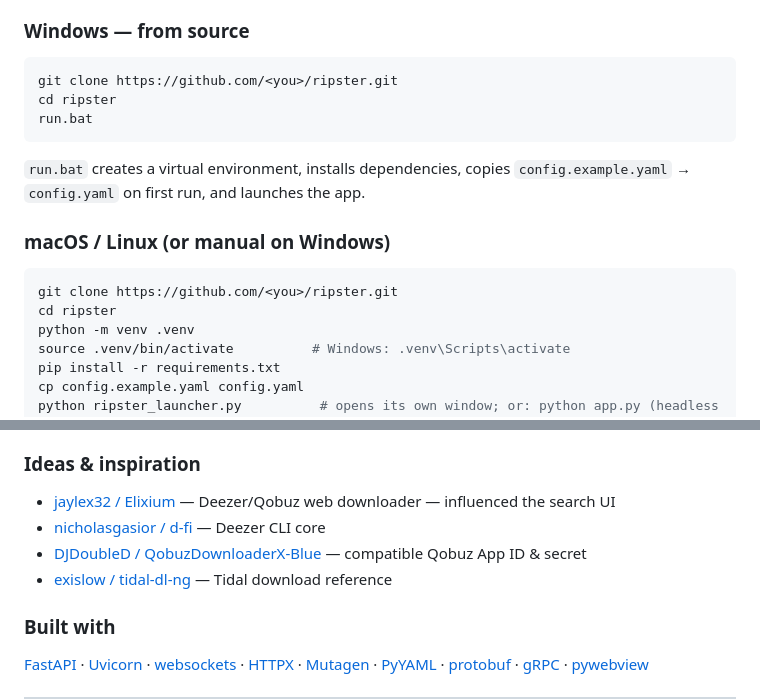
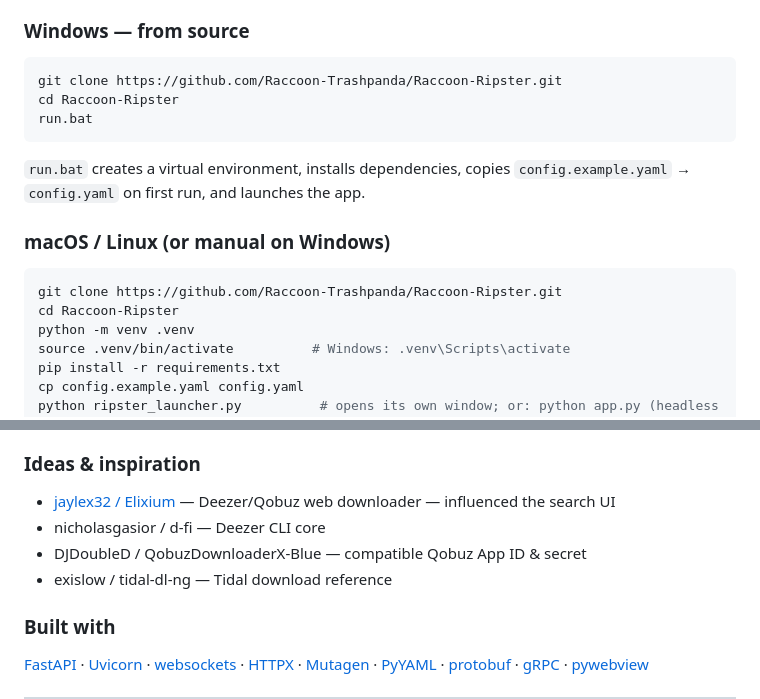
Before and after one commit to Raccoon-Trashpanda/Raccoon-Ripster, a Markdown page: README.md, 2 parts joined by grey strips. Rendered like a GitHub page.

Commit message:
README: real repo URL in clone steps; de-link 3 dead upstream repos
Co-Authored-By: Claude Opus 4.8 <noreply@anthropic.com>

````diff
--- a/README.md
+++ b/README.md
@@ -50,8 +50,8 @@ from the in-app **Setup** tab.
 
 ### Windows — from source
 ```bat
-git clone https://github.com/<you>/ripster.git
-cd ripster
+git clone https://github.com/Raccoon-Trashpanda/Raccoon-Ripster.git
+cd Raccoon-Ripster
 run.bat
 ```
 `run.bat` creates a virtual environment, installs dependencies, copies
@@ -59,8 +59,8 @@ run.bat
 
 ### macOS / Linux (or manual on Windows)
 ```bash
-git clone https://github.com/<you>/ripster.git
-cd ripster
+git clone https://github.com/Raccoon-Trashpanda/Raccoon-Ripster.git
+cd Raccoon-Ripster
 python -m venv .venv
 source .venv/bin/activate          # Windows: .venv\Scripts\activate
 pip install -r requirements.txt
@@ -160,9 +160,9 @@ removed, please open an issue.
 
 ### Ideas & inspiration
 - [jaylex32 / Elixium](https://github.com/jaylex32/Elixium) — Deezer/Qobuz web downloader — influenced the search UI
-- [nicholasgasior / d-fi](https://github.com/nicholasgasior/d-fi) — Deezer CLI core
-- [DJDoubleD / QobuzDownloaderX-Blue](https://github.com/DJDoubleD/QobuzDownloaderX-Blue) — compatible Qobuz App ID & secret
-- [exislow / tidal-dl-ng](https://github.com/exislow/tidal-dl-ng) — Tidal download reference
+- nicholasgasior / d-fi — Deezer CLI core
+- DJDoubleD / QobuzDownloaderX-Blue — compatible Qobuz App ID & secret
+- exislow / tidal-dl-ng — Tidal download reference
 
 ### Built with
 [FastAPI](https://github.com/tiangolo/fastapi) ·
````
